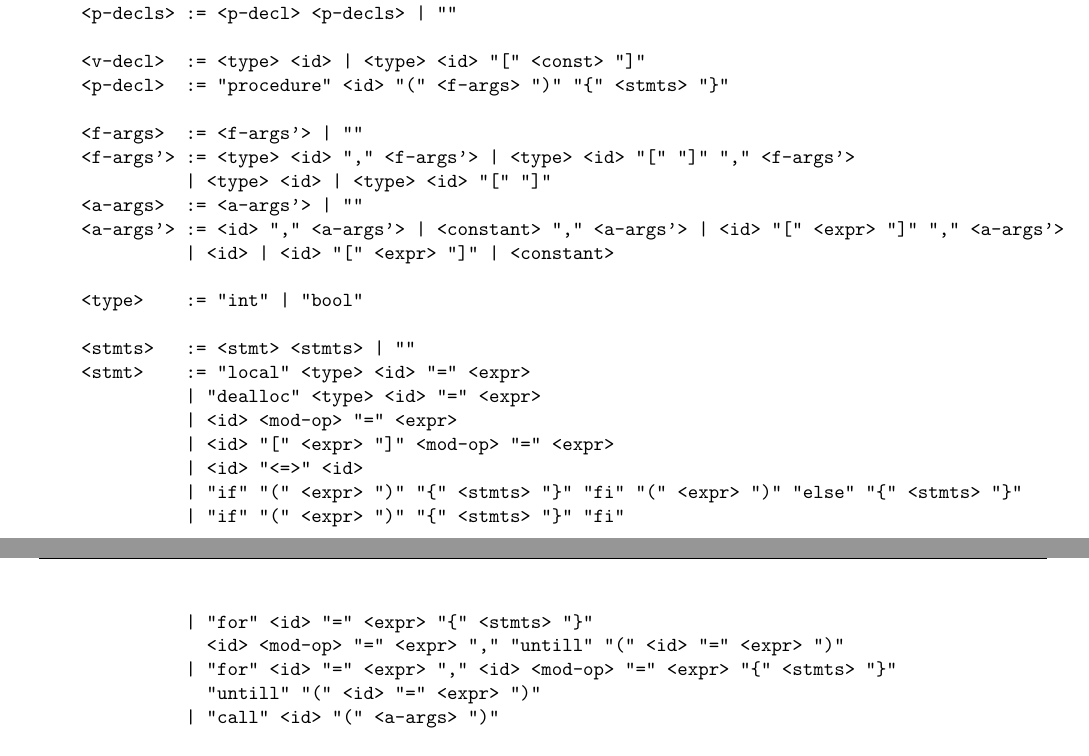
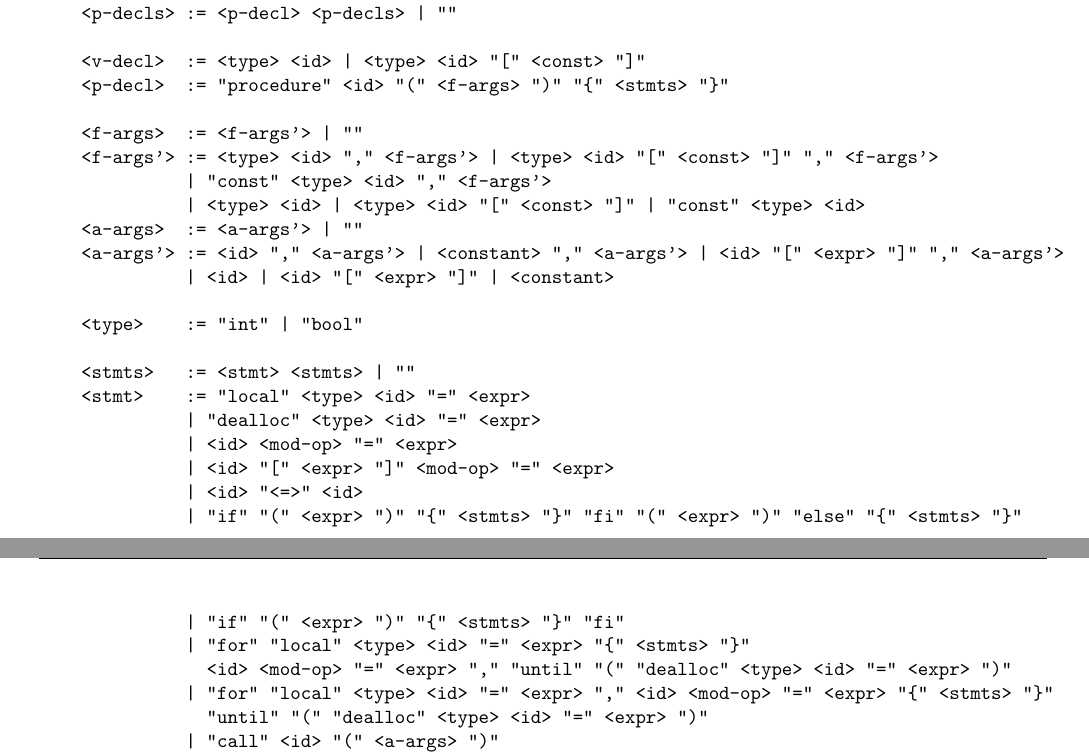
Before and after one commit to jonasreholt/janus-like, a LaTeX document (doc/main.tex, which reads doc/language.tex): two parts of pages 7 and 8 of 13, joined at a grey line, cut so that both start at the same text. Compiled offline with pdfLaTeX.

Commit message:
optimization but for+call

```diff
--- a/doc/language.tex
+++ b/doc/language.tex
@@ -212,8 +212,9 @@ The language \texttt{JAPA} can be formally written in Bacus-Naur form as:
     <p-decl>  := "procedure" <id> "(" <f-args> ")" "{" <stmts> "}"
 
     <f-args>  := <f-args'> | ""
-    <f-args'> := <type> <id> "," <f-args'> | <type> <id> "[" "]" "," <f-args'>
-              | <type> <id> | <type> <id> "[" "]"
+    <f-args'> := <type> <id> "," <f-args'> | <type> <id> "[" <const> "]" "," <f-args'>
+              | "const" <type> <id> "," <f-args'>
+              | <type> <id> | <type> <id> "[" <const> "]" | "const" <type> <id>
     <a-args>  := <a-args'> | ""
     <a-args'> := <id> "," <a-args'> | <constant> "," <a-args'> | <id> "[" <expr> "]" "," <a-args'>
               | <id> | <id> "[" <expr> "]" | <constant>
@@ -228,10 +229,10 @@ The language \texttt{JAPA} can be formally written in Bacus-Naur form as:
               | <id> "<=>" <id>
               | "if" "(" <expr> ")" "{" <stmts> "}" "fi" "(" <expr> ")" "else" "{" <stmts> "}"
               | "if" "(" <expr> ")" "{" <stmts> "}" "fi"
-              | "for" <id> "=" <expr> "{" <stmts> "}"
-                <id> <mod-op> "=" <expr> "," "untill" "(" <id> "=" <expr> ")"
-              | "for" <id> "=" <expr> "," <id> <mod-op> "=" <expr> "{" <stmts> "}"
-                "untill" "(" <id> "=" <expr> ")"
+              | "for" "local" <type> <id> "=" <expr> "{" <stmts> "}"
+                <id> <mod-op> "=" <expr> "," "until" "(" "dealloc" <type> <id> "=" <expr> ")"
+              | "for" "local" <type> <id> "=" <expr> "," <id> <mod-op> "=" <expr> "{" <stmts> "}"
+                "until" "(" "dealloc" <type> <id> "=" <expr> ")"
               | "call" <id> "(" <a-args> ")"
               | "uncall" <id> "(" <a-args> ")"
 
```
Also changed, not shown: CHANGELOG.md, 18 other files.
